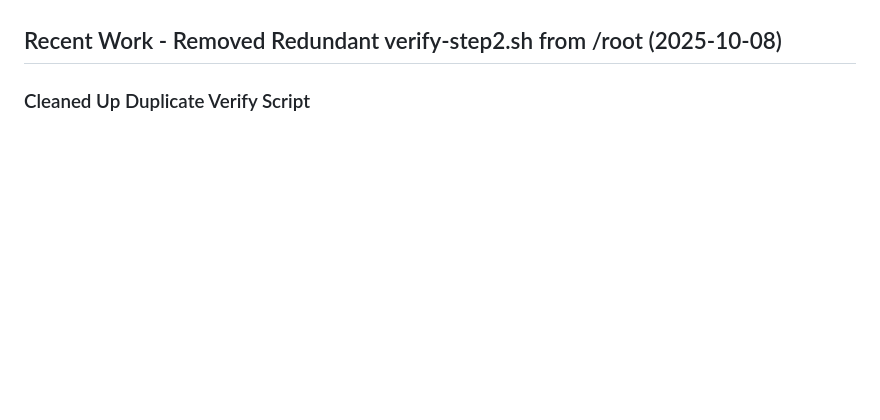
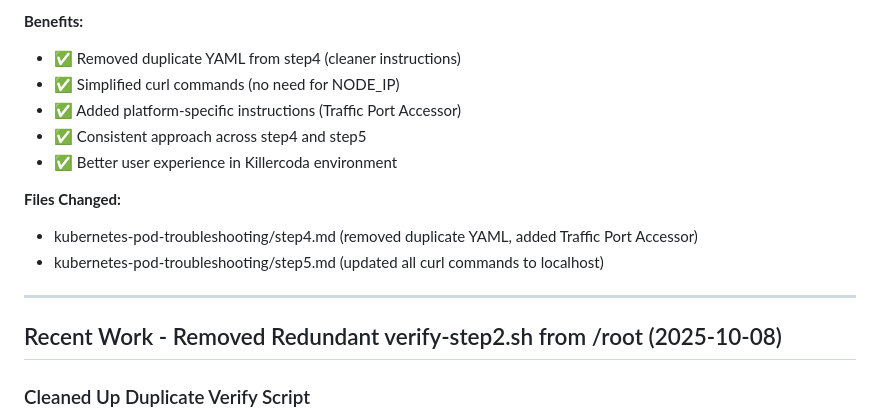
Before and after one commit to BpnOdeme/devops-interview-scenarios, a Markdown page: CLAUDE.md, the part around one of its changes. Drawn GitHub-style; blank space fills up the shorter version.

```diff
--- a/CLAUDE.md
+++ b/CLAUDE.md
@@ -16,3 +89,15 @@
+**Benefits:**
+- ✅ Removed duplicate YAML from step4 (cleaner instructions)
+- ✅ Simplified curl commands (no need for NODE_IP)
+- ✅ Added platform-specific instructions (Traffic Port Accessor)
+- ✅ Consistent approach across step4 and step5
+- ✅ Better user experience in Killercoda environment
+
+**Files Changed:**
+- kubernetes-pod-troubleshooting/step4.md (removed duplicate YAML, added Traffic Port Accessor)
+- kubernetes-pod-troubleshooting/step5.md (updated all curl commands to localhost)
+
+---
 
 ## Recent Work - Removed Redundant verify-step2.sh from /root (2025-10-08)
 
```
Also changed, not shown: other parts of CLAUDE.md (+73 -0 lines), kubernetes-pod-troubleshooting/step4.md (+22 -47 lines), kubernetes-pod-troubleshooting/step5.md (+16 -13 lines).
